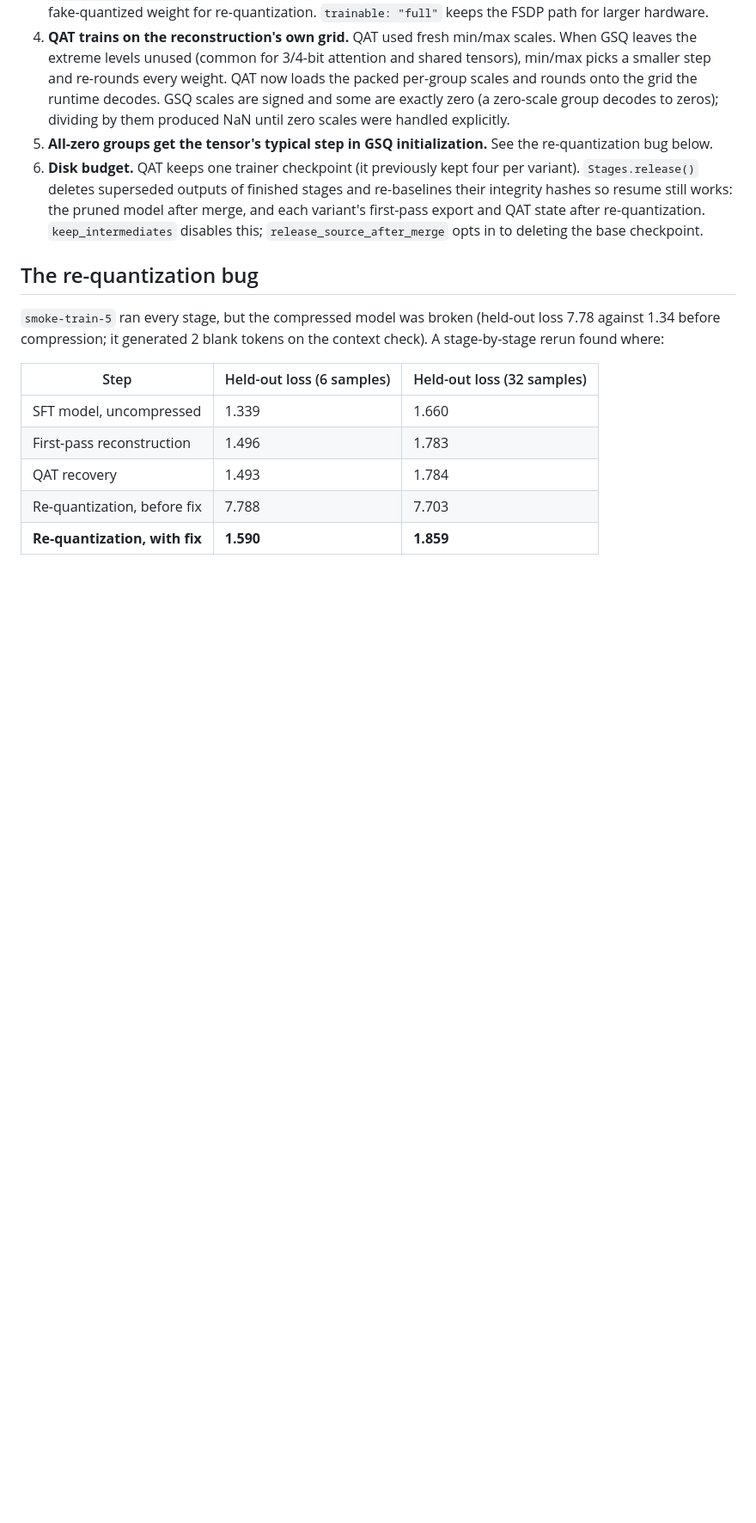
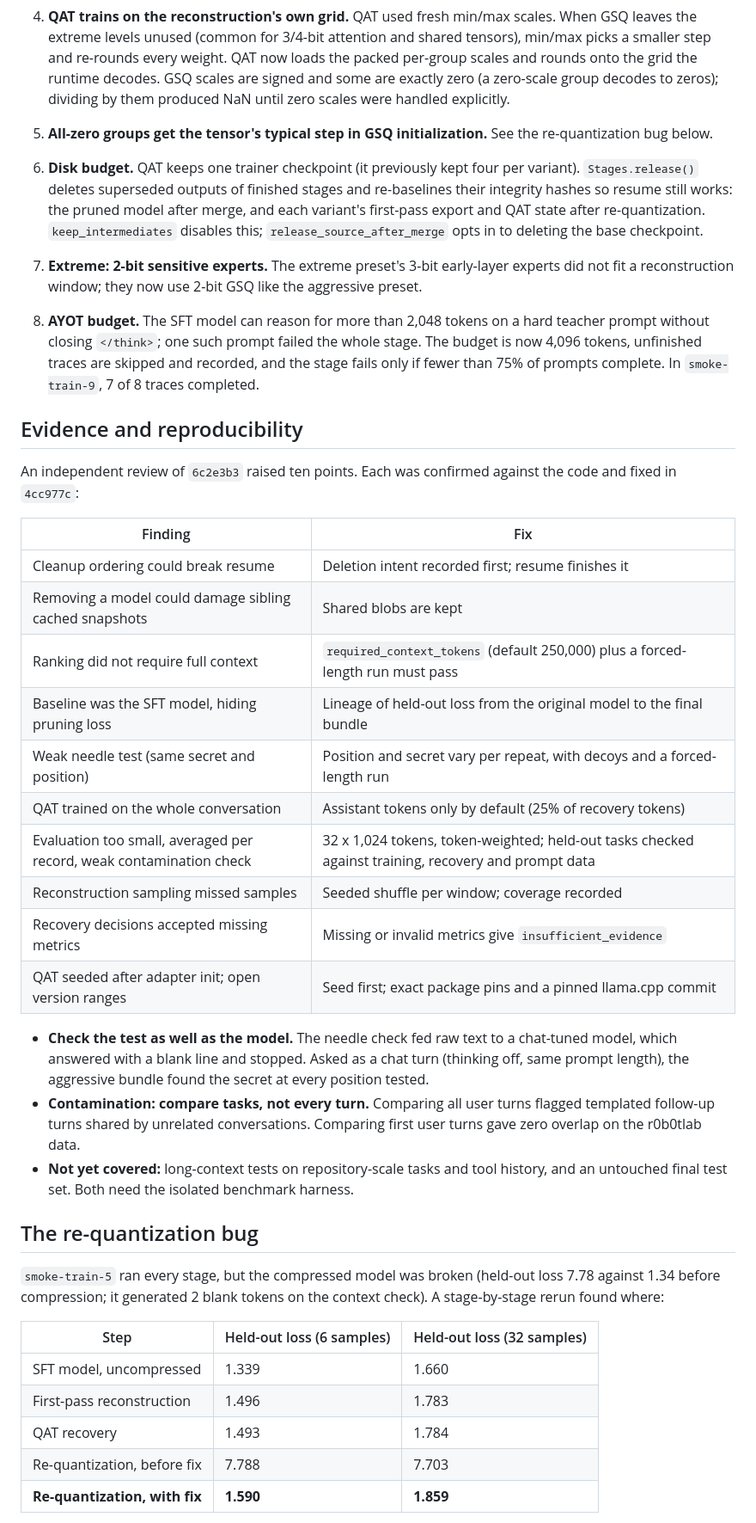
Before and after one commit to sharkworks-ai/qwen3-6-12gb, a Markdown page: docs/LESSONS_DUAL_5090.md, the part around one of its changes. Shown at 86% size. Rendered like a GitHub page; blank space fills up the shorter version.

```diff
--- a/docs/LESSONS_DUAL_5090.md
+++ b/docs/LESSONS_DUAL_5090.md
@@ -147,6 +172,43 @@ Key lessons:
    merge, and each variant's first-pass export and QAT state after re-quantization.
    `keep_intermediates` disables this; `release_source_after_merge` opts in to deleting
    the base checkpoint.
+
+7. **Extreme: 2-bit sensitive experts.** The extreme preset's 3-bit early-layer experts
+   did not fit a reconstruction window; they now use 2-bit GSQ like the aggressive
+   preset.
+8. **AYOT budget.** The SFT model can reason for more than 2,048 tokens on a hard
+   teacher prompt without closing `</think>`; one such prompt failed the whole stage.
+   The budget is now 4,096 tokens, unfinished traces are skipped and recorded, and the
+   stage fails only if fewer than 75% of prompts complete. In `smoke-train-9`, 7 of 8
+   traces completed.
+
+## Evidence and reproducibility
+
+An independent review of `6c2e3b3` raised ten points. Each was confirmed against the
+code and fixed in `4cc977c`:
+
+| Finding | Fix |
+|---|---|
+| Cleanup ordering could break resume | Deletion intent recorded first; resume finishes it |
+| Removing a model could damage sibling cached snapshots | Shared blobs are kept |
+| Ranking did not require full context | `required_context_tokens` (default 250,000) plus a forced-length run must pass |
+| Baseline was the SFT model, hiding pruning loss | Lineage of held-out loss from the original model to the final bundle |
+| Weak needle test (same secret and position) | Position and secret vary per repeat, with decoys and a forced-length run |
+| QAT trained on the whole conversation | Assistant tokens only by default (25% of recovery tokens) |
+| Evaluation too small, averaged per record, weak contamination check | 32 x 1,024 tokens, token-weighted; held-out tasks checked against training, recovery and prompt data |
+| Reconstruction sampling missed samples | Seeded shuffle per window; coverage recorded |
+| Recovery decisions accepted missing metrics | Missing or invalid metrics give `insufficient_evidence` |
+| QAT seeded after adapter init; open version ranges | Seed first; exact package pins and a pinned llama.cpp commit |
+
+- **Check the test as well as the model.** The needle check fed raw text to a
+  chat-tuned model, which answered with a blank line and stopped. Asked as a chat turn
+  (thinking off, same prompt length), the aggressive bundle found the secret at every
+  position tested.
+- **Contamination: compare tasks, not every turn.** Comparing all user turns flagged
+  templated follow-up turns shared by unrelated conversations.
+  Comparing first user turns gave zero overlap on the r0b0tlab data.
+- **Not yet covered:** long-context tests on repository-scale tasks and tool history,
+  and an untouched final test set. Both need the isolated benchmark harness.
 
 ## The re-quantization bug
 
```
Also changed, not shown: other parts of docs/LESSONS_DUAL_5090.md (+73 -25 lines).
